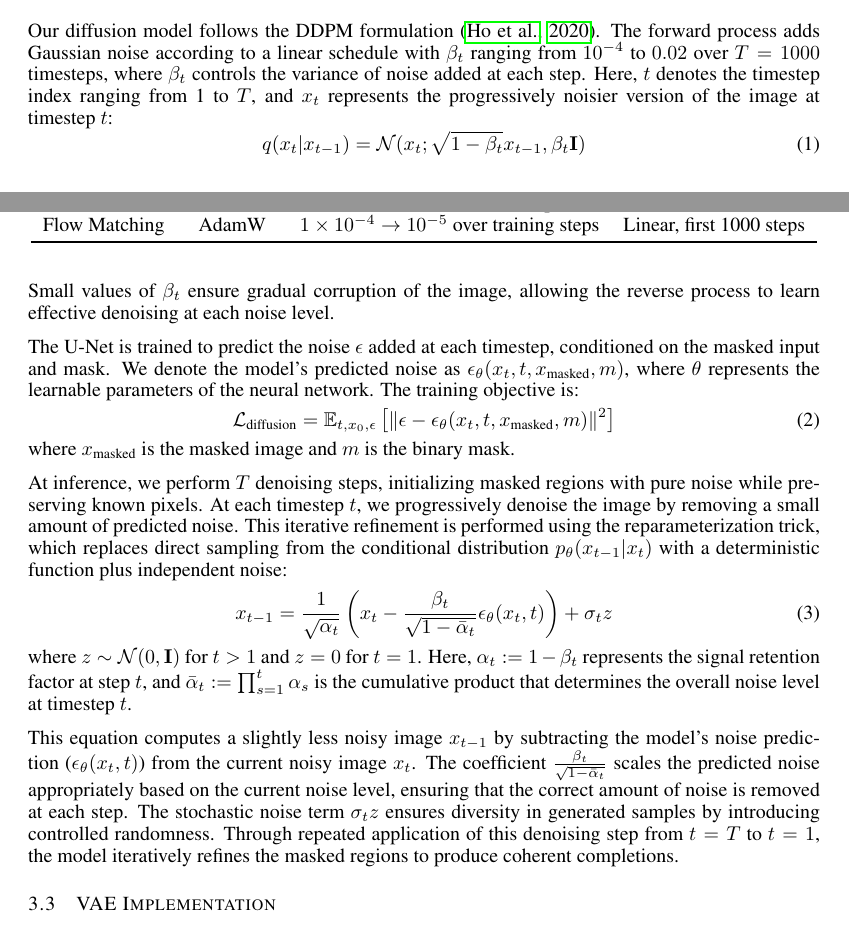
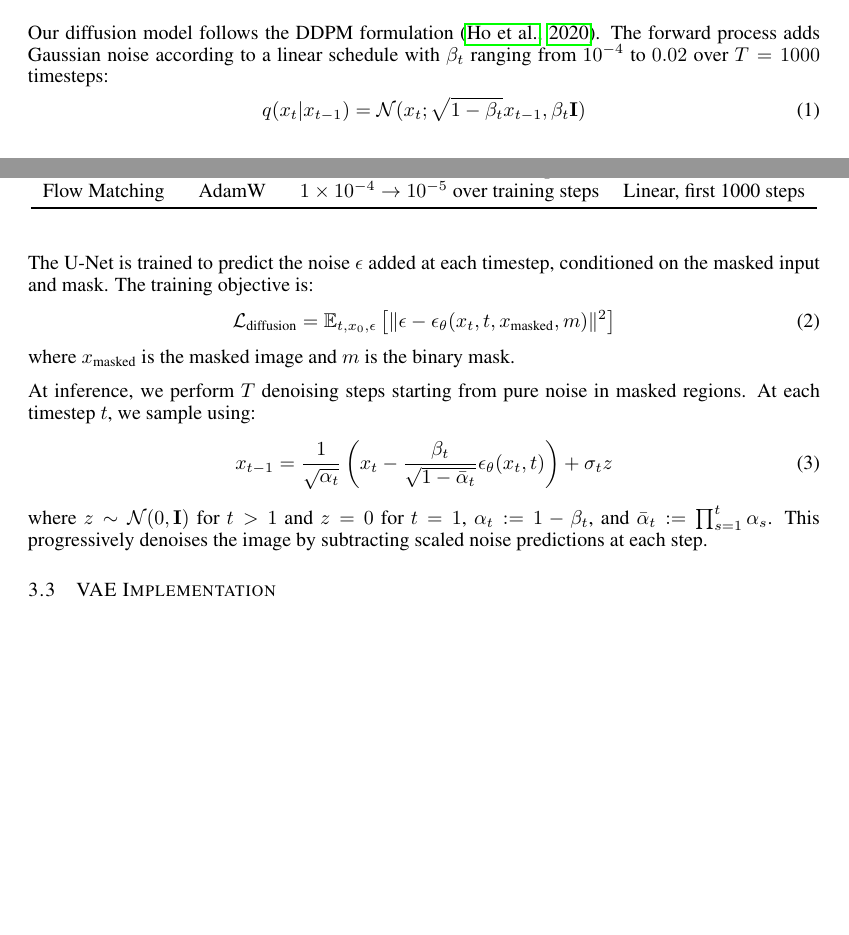
Before and after one commit to DylanCost/in_painting, a LaTeX paper (writeup/paper.tex): two parts of pages 2 and 3 of 12, joined at a grey line, cut so that both start at the same text, the shorter picture padded with empty space. Compiled offline with pdfLaTeX.

Commit message:
shortened diffusion implementation

```diff
--- a/writeup/paper.tex
+++ b/writeup/paper.tex
@@ -83,25 +83,22 @@ Flow Matching & AdamW & $1\times 10^{-4} \rightarrow 10^{-5}$ over training step
 
 \subsection{Diffusion Model Implementation}
 
-Our diffusion model follows the DDPM formulation \citep{ho2020denoising}. The forward process adds Gaussian noise according to a linear schedule with $\beta_t$ ranging from $10^{-4}$ to $0.02$ over $T=1000$ timesteps, where $\beta_t$ controls the variance of noise added at each step. Here, $t$ denotes the timestep index ranging from 1 to $T$, and $x_t$ represents the progressively noisier version of the image at timestep $t$:
+Our diffusion model follows the DDPM formulation \citep{ho2020denoising}. The forward process adds Gaussian noise according to a linear schedule with $\beta_t$ ranging from $10^{-4}$ to $0.02$ over $T=1000$ timesteps:
 \begin{equation}
     q(x_t | x_{t-1}) = \mathcal{N}(x_t; \sqrt{1-\beta_t} x_{t-1}, \beta_t \mathbf{I})
 \end{equation}
-Small values of $\beta_t$ ensure gradual corruption of the image, allowing the reverse process to learn effective denoising at each noise level.
 
-The U-Net is trained to predict the noise $\epsilon$ added at each timestep, conditioned on the masked input and mask. We denote the model's predicted noise as $\epsilon_\theta(x_t, t, x_{\text{masked}}, m)$, where $\theta$ represents the learnable parameters of the neural network. The training objective is:
+The U-Net is trained to predict the noise $\epsilon$ added at each timestep, conditioned on the masked input and mask. The training objective is:
 \begin{equation}
     \mathcal{L}_{\text{diffusion}} = \mathbb{E}_{t, x_0, \epsilon}\left[ \| \epsilon - \epsilon_\theta(x_t, t, x_{\text{masked}}, m) \|^2 \right]
 \end{equation}
 where $x_{\text{masked}}$ is the masked image and $m$ is the binary mask.
 
-At inference, we perform $T$ denoising steps, initializing masked regions with pure noise while preserving known pixels. At each timestep $t$, we progressively denoise the image by removing a small amount of predicted noise. This iterative refinement is performed using the reparameterization trick, which replaces direct sampling from the conditional distribution $p_\theta(x_{t-1}|x_t)$ with a deterministic function plus independent noise:
+At inference, we perform $T$ denoising steps starting from pure noise in masked regions. At each timestep $t$, we sample using:
 \begin{equation}
 x_{t-1} = \frac{1}{\sqrt{\alpha_t}} \left( x_t - \frac{\beta_t}{\sqrt{1 - \bar{\alpha}_t}} \epsilon_\theta(x_t, t) \right) + \sigma_t z
 \end{equation}
-where $z \sim \mathcal{N}(0, \mathbf{I})$ for $t > 1$ and $z = 0$ for $t = 1$. Here, $\alpha_t := 1 - \beta_t$ represents the signal retention factor at step $t$, and $\bar{\alpha}_t := \prod_{s=1}^{t} \alpha_s$ is the cumulative product that determines the overall noise level at timestep $t$.
-
-This equation computes a slightly less noisy image $x_{t-1}$ by subtracting the model's noise prediction ($\epsilon_\theta(x_t, t)$) from the current noisy image $x_t$. The coefficient $\frac{\beta_t}{\sqrt{1 - \bar{\alpha}_t}}$ scales the predicted noise appropriately based on the current noise level, ensuring that the correct amount of noise is removed at each step. The stochastic noise term $\sigma_t z$ ensures diversity in generated samples by introducing controlled randomness. Through repeated application of this denoising step from $t = T$ to $t = 1$, the model iteratively refines the masked regions to produce coherent completions.
+where $z \sim \mathcal{N}(0, \mathbf{I})$ for $t > 1$ and $z = 0$ for $t = 1$, $\alpha_t := 1 - \beta_t$, and $\bar{\alpha}_t := \prod_{s=1}^{t} \alpha_s$. This progressively denoises the image by subtracting scaled noise predictions at each step.
 
 
 \subsection{VAE Implementation}
```
Also changed, not shown: writeup/paper.tex (6 more changed lines).
